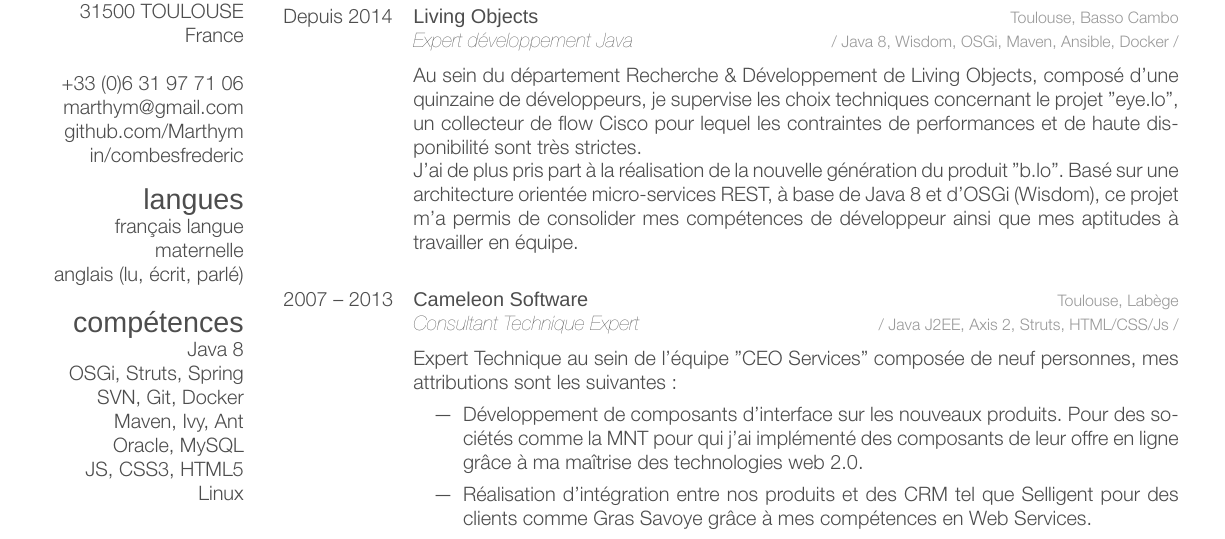
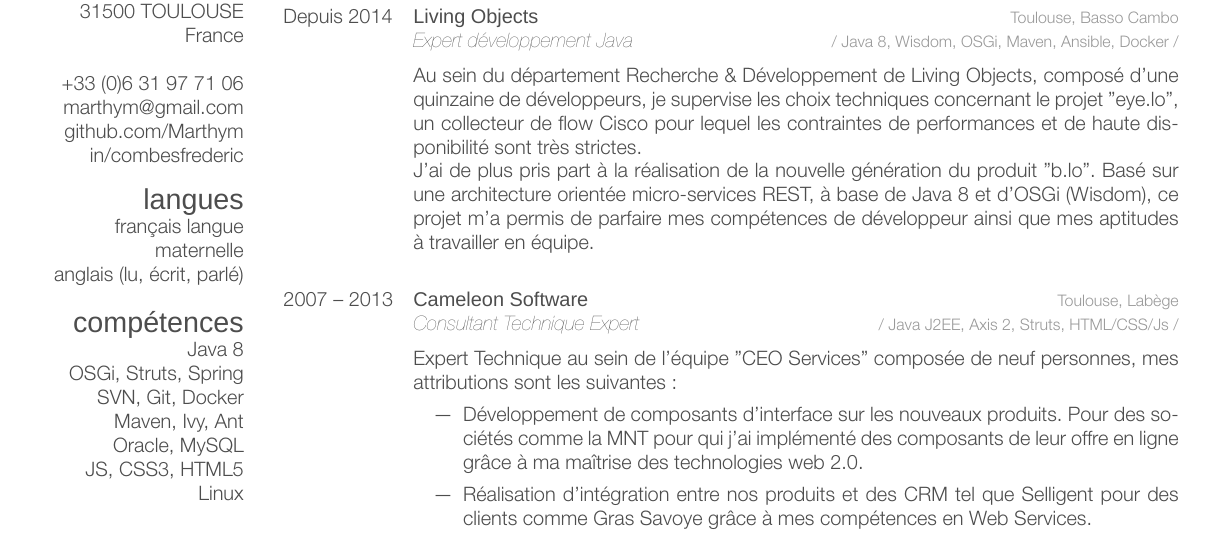
Before and after one commit to Marthym/curriculum-vitae, a LaTeX CV (java-software-engineer/cv-fred-combes.tex): part of page 1 of 2, cut so that both start at the same text. Compiled offline with XeLaTeX; a missing font is replaced by an installed copy or a similar font.

Commit message:
feat(LO): Enhance text

```diff
--- a/java-software-engineer/cv-fred-combes.tex
+++ b/java-software-engineer/cv-fred-combes.tex
@@ -70,7 +70,7 @@
 {\vspace{0.2cm}\emph{Expert développement Java} \discretright{/ Java 8, Wisdom, OSGi, Maven, Ansible, Docker /}\\
 Au sein du département Recherche \& Développement de Living Objects, composé d'une quinzaine de développeurs, je supervise les choix techniques concernant le projet "eye.lo", un collecteur de flow Cisco pour lequel les contraintes de performances et de haute disponibilité sont très strictes.
 
-J'ai de plus pris part à la réalisation de la nouvelle génération du produit "b.lo". Basé sur une architecture orientée micro-services REST, à base de Java 8 et d'OSGi (Wisdom), ce projet m'a permis de consolider mes compétences de développeur ainsi que mes aptitudes à travailler en équipe.
+J'ai de plus pris part à la réalisation de la nouvelle génération du produit "b.lo". Basé sur une architecture orientée micro-services REST, à base de Java 8 et d'OSGi (Wisdom), ce projet m'a permis de parfaire mes compétences de développeur ainsi que mes aptitudes à travailler en équipe.
 }\\
 
 %---- CAMELEON SOFTWARE -----------------------------------------------------------------
```
